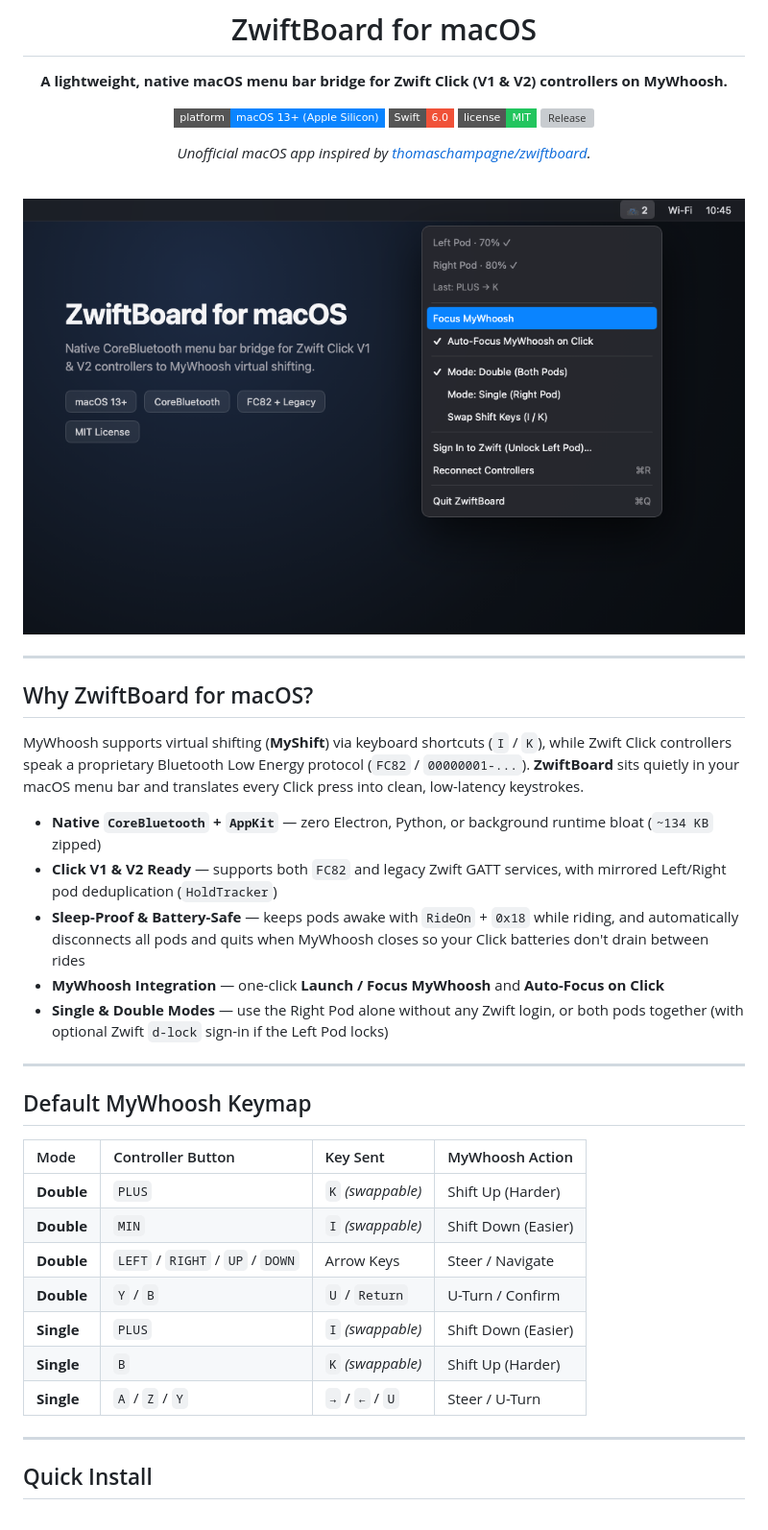
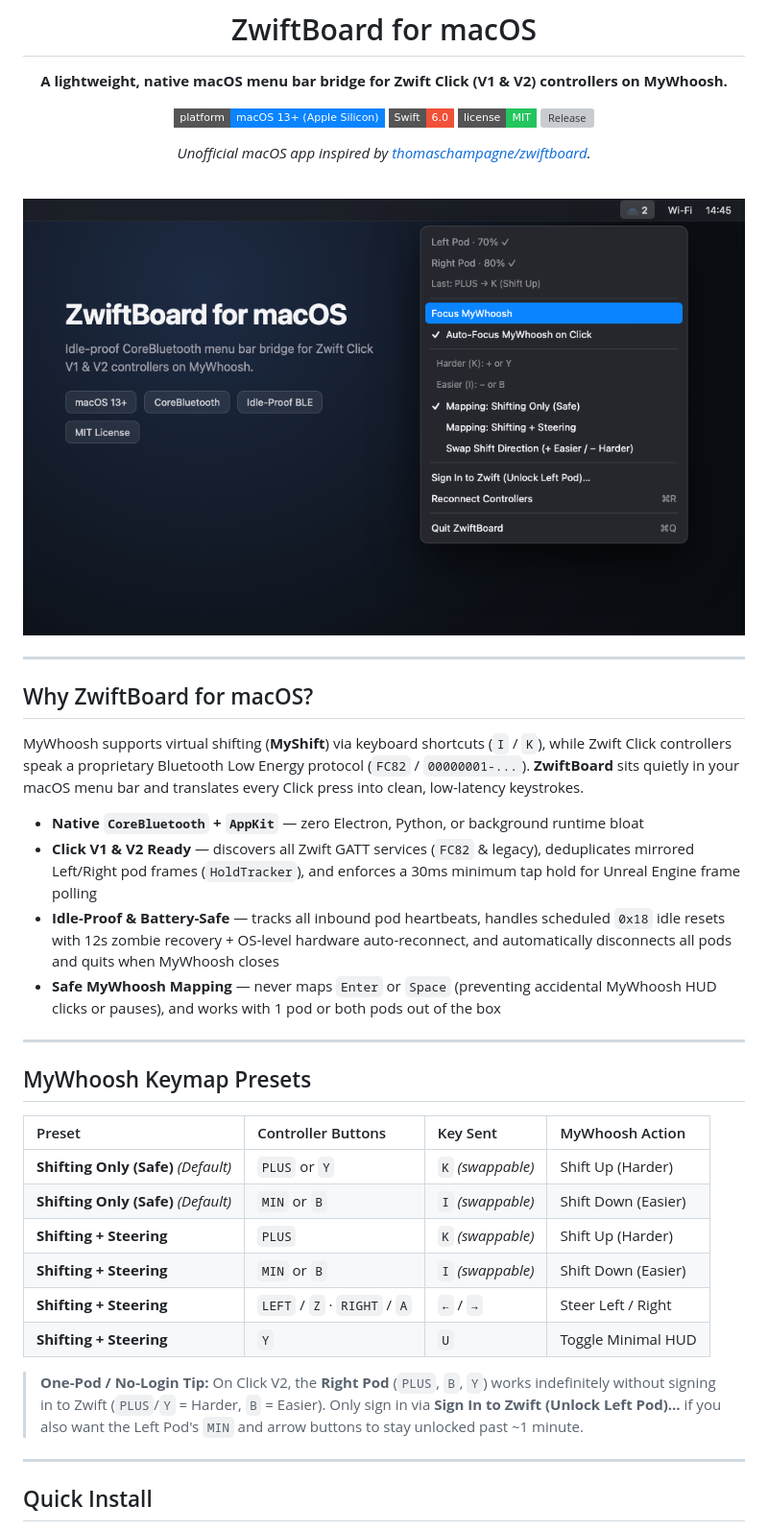
Before and after one commit to elmahdibihi/zwiftboard-mac, a Markdown page: README.md, the part around one of its changes. Shown at 96% size. Drawn GitHub-style; pictures changed too: screenshots/menubar.png; badges without logos; grey boxes are pictures that could not be loaded.

Commit message:
Release v1.1.0: fix 55s BLE reset zombie drop, safe MyWhoosh presets, and single-instance guard

```diff
--- a/README.md
+++ b/README.md
@@ -25,25 +25,25 @@
 
 MyWhoosh supports virtual shifting (**MyShift**) via keyboard shortcuts (`I` / `K`), while Zwift Click controllers speak a proprietary Bluetooth Low Energy protocol (`FC82` / `00000001-...`). **ZwiftBoard** sits quietly in your macOS menu bar and translates every Click press into clean, low-latency keystrokes.
 
-- **Native `CoreBluetooth` + `AppKit`** — zero Electron, Python, or background runtime bloat (`~134 KB` zipped)
-- **Click V1 & V2 Ready** — supports both `FC82` and legacy Zwift GATT services, with mirrored Left/Right pod deduplication (`HoldTracker`)
-- **Sleep-Proof & Battery-Safe** — keeps pods awake with `RideOn` + `0x18` while riding, and automatically disconnects all pods and quits when MyWhoosh closes so your Click batteries don't drain between rides
-- **MyWhoosh Integration** — one-click **Launch / Focus MyWhoosh** and **Auto-Focus on Click**
-- **Single & Double Modes** — use the Right Pod alone without any Zwift login, or both pods together (with optional Zwift `d-lock` sign-in if the Left Pod locks)
+- **Native `CoreBluetooth` + `AppKit`** — zero Electron, Python, or background runtime bloat
+- **Click V1 & V2 Ready** — discovers all Zwift GATT services (`FC82` & legacy), deduplicates mirrored Left/Right pod frames (`HoldTracker`), and enforces a 30ms minimum tap hold for Unreal Engine frame polling
+- **Idle-Proof & Battery-Safe** — tracks all inbound pod heartbeats, handles scheduled `0x18` idle resets with 12s zombie recovery + OS-level hardware auto-reconnect, and automatically disconnects all pods and quits when MyWhoosh closes
+- **Safe MyWhoosh Mapping** — never maps `Enter` or `Space` (preventing accidental MyWhoosh HUD clicks or pauses), and works with 1 pod or both pods out of the box
 
 ---
 
-## Default MyWhoosh Keymap
+## MyWhoosh Keymap Presets
 
-| Mode | Controller Button | Key Sent | MyWhoosh Action |
+| Preset | Controller Buttons | Key Sent | MyWhoosh Action |
 | :--- | :--- | :--- | :--- |
-| **Double** | `PLUS` | `K` *(swappable)* | Shift Up (Harder) |
-| **Double** | `MIN` | `I` *(swappable)* | Shift Down (Easier) |
-| **Double** | `LEFT` / `RIGHT` / `UP` / `DOWN` | Arrow Keys | Steer / Navigate |
-| **Double** | `Y` / `B` | `U` / `Return` | U-Turn / Confirm |
-| **Single** | `PLUS` | `I` *(swappable)* | Shift Down (Easier) |
-| **Single** | `B` | `K` *(swappable)* | Shift Up (Harder) |
-| **Single** | `A` / `Z` / `Y` | `→` / `←` / `U` | Steer / U-Turn |
+| **Shifting Only (Safe)** *(Default)* | `PLUS` or `Y` | `K` *(swappable)* | Shift Up (Harder) |
+| **Shifting Only (Safe)** *(Default)* | `MIN` or `B` | `I` *(swappable)* | Shift Down (Easier) |
+| **Shifting + Steering** | `PLUS` | `K` *(swappable)* | Shift Up (Harder) |
+| **Shifting + Steering** | `MIN` or `B` | `I` *(swappable)* | Shift Down (Easier) |
+| **Shifting + Steering** | `LEFT` / `Z` · `RIGHT` / `A` | `←` / `→` | Steer Left / Right |
+| **Shifting + Steering** | `Y` | `U` | Toggle Minimal HUD |
+
+> **One-Pod / No-Login Tip:** On Click V2, the **Right Pod** (`PLUS`, `B`, `Y`) works indefinitely without signing in to Zwift (`PLUS`/`Y` = Harder, `B` = Easier). Only sign in via **Sign In to Zwift (Unlock Left Pod)…** if you also want the Left Pod's `MIN` and arrow buttons to stay unlocked past ~1 minute.
 
 ---
 
```
Also changed, not shown: other parts of README.md (+1 -2 lines), 7 other files.
